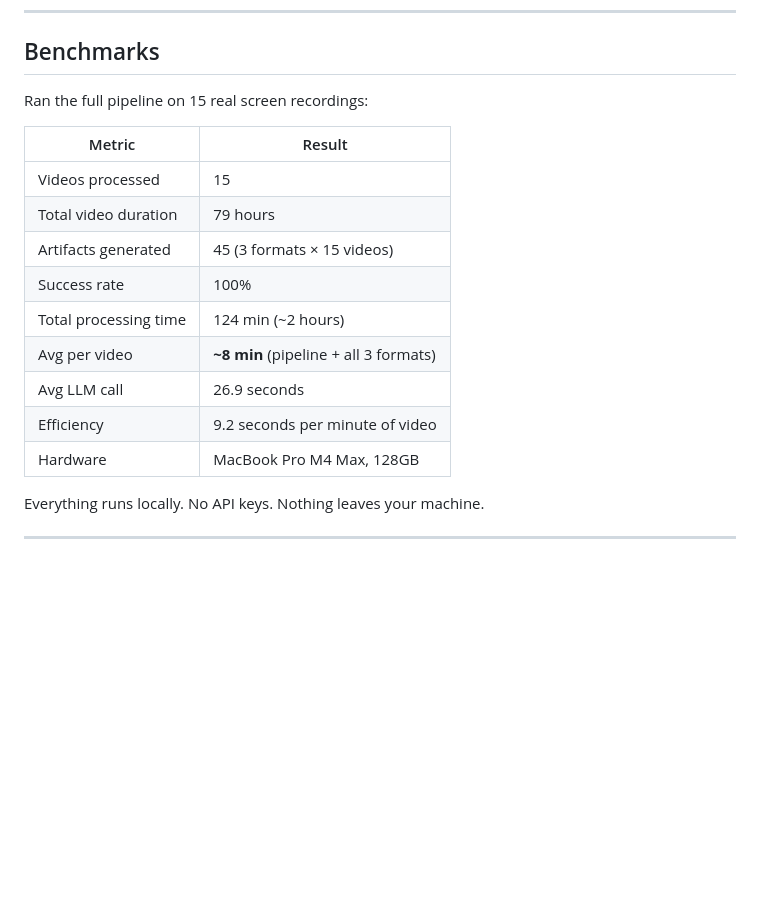
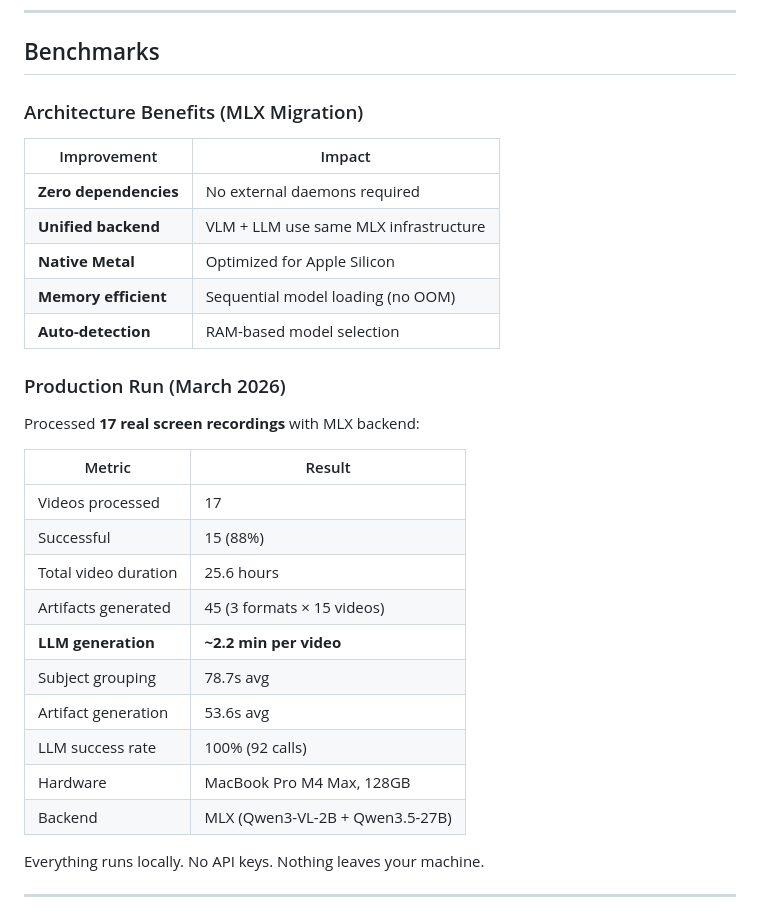
Before and after one commit to eduardosanzb/escribano, a Markdown page: README.md, the part around the change. Drawn GitHub-style; blank space fills up the shorter version.

```diff
--- a/README.md
+++ b/README.md
@@ -95,19 +95,32 @@ Good for retrospectives or blog drafts.
 
 ## Benchmarks
 
-Ran the full pipeline on 15 real screen recordings:
+### Architecture Benefits (MLX Migration)
+
+| Improvement | Impact |
+|-------------|--------|
+| **Zero dependencies** | No external daemons required |
+| **Unified backend** | VLM + LLM use same MLX infrastructure |
+| **Native Metal** | Optimized for Apple Silicon |
+| **Memory efficient** | Sequential model loading (no OOM) |
+| **Auto-detection** | RAM-based model selection |
+
+### Production Run (March 2026)
+
+Processed **17 real screen recordings** with MLX backend:
 
 | Metric | Result |
 |--------|--------|
-| Videos processed | 15 |
-| Total video duration | 79 hours |
+| Videos processed | 17 |
+| Successful | 15 (88%) |
+| Total video duration | 25.6 hours |
 | Artifacts generated | 45 (3 formats × 15 videos) |
-| Success rate | 100% |
-| Total processing time | 124 min (~2 hours) |
-| Avg per video | **~8 min** (pipeline + all 3 formats) |
-| Avg LLM call | 26.9 seconds |
-| Efficiency | 9.2 seconds per minute of video |
+| **LLM generation** | **~2.2 min per video** |
+| Subject grouping | 78.7s avg |
+| Artifact generation | 53.6s avg |
+| LLM success rate | 100% (92 calls) |
 | Hardware | MacBook Pro M4 Max, 128GB |
+| Backend | MLX (Qwen3-VL-2B + Qwen3.5-27B) |
 
 Everything runs locally. No API keys. Nothing leaves your machine.
 
```
Also changed, not shown: BACKLOG.md (+14 -0 lines), docs/adr/008-mlx-lm-backend.md (+42 -1 lines).
